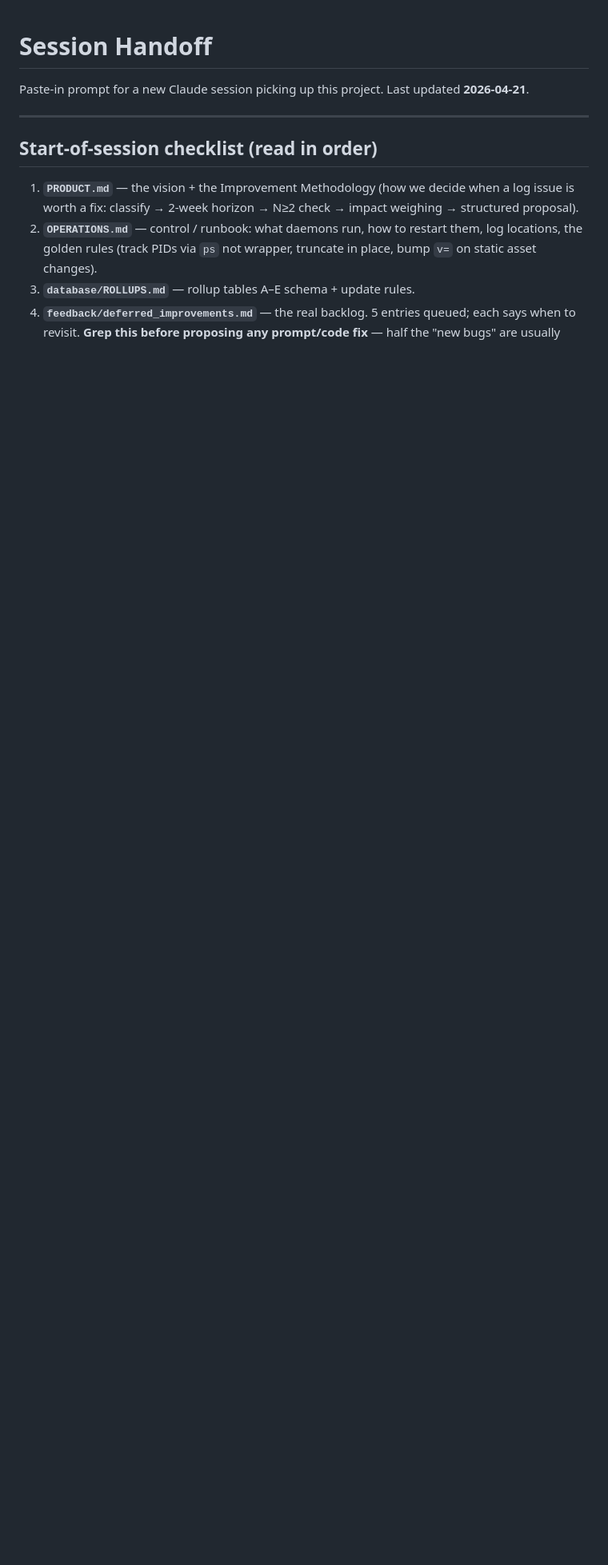
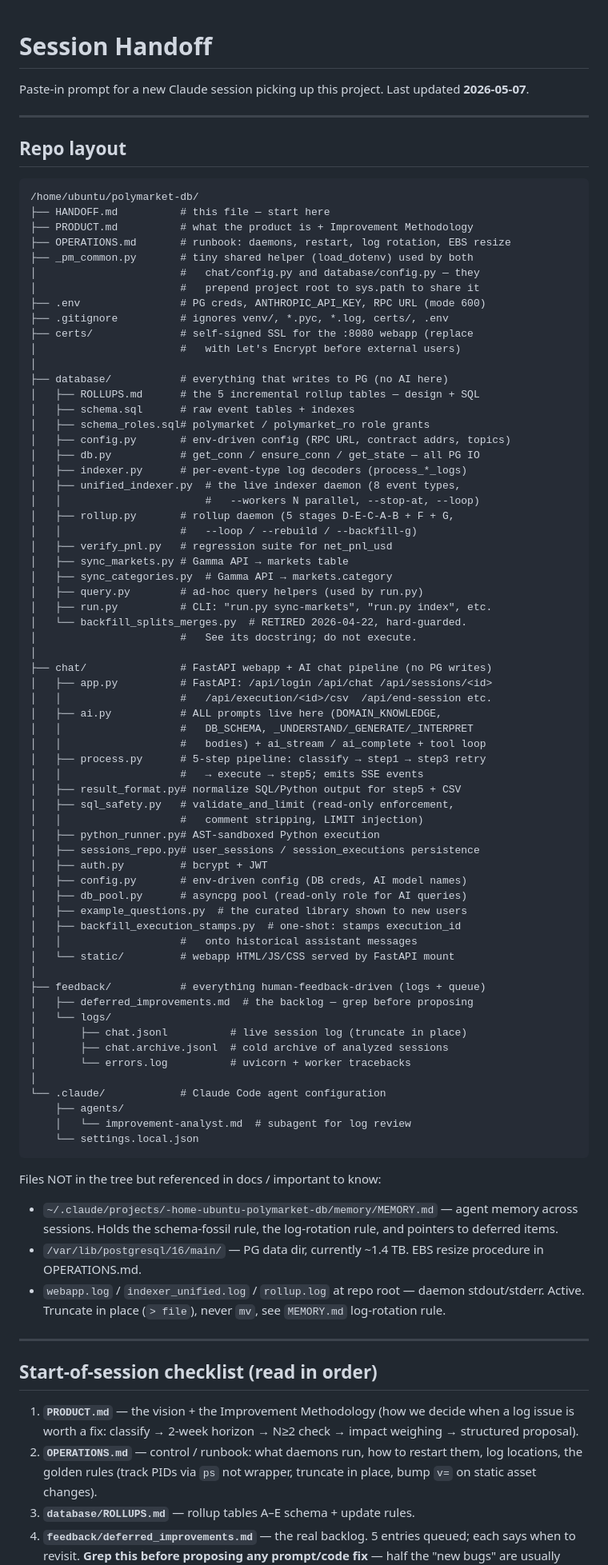
Before and after one commit to BlankCube/polymarket_db, a Markdown page: HANDOFF.md, the part around the change. Shown at 80% size. Drawn GitHub-style; blank space fills up the shorter version.

Commit message:
HANDOFF.md: add full repo layout map
Asked by user "在提示词里有明确表达告诉它每个目录是什么意思了吗" — and
the honest answer was no. The 3 root markdowns described what
daemons run and what tables exist, but no document mapped the on-disk
layout. New Claude sessions had to grep their way around to figure
out which file owned what.

Added a "Repo layout" section at the top of HANDOFF.md (before the
read-in-order checklist) covering every tracked file with a one-line
purpose:

  database/        every PG-writing module, with each script's role
                   (schema, indexer, rollup, retired backfill, etc)
  chat/            FastAPI webapp + AI pipeline, separated by concern
                   (app.py routes, ai.py prompts, process.py 5-step
                   pipeline, etc)
  feedback/        deferred queue + chat session logs
  .claude/         improvement-analyst subagent config

Plus the off-tree files agents need to know exist: MEMORY.md (cross-
session memory), PG data dir, the three live log files at repo root.

Verified every path mentioned actually exists (one-line check, all ✓).

No code change.

Co-Authored-By: Claude Opus 4.7 (1M context) <noreply@anthropic.com>

````diff
--- a/HANDOFF.md
+++ b/HANDOFF.md
@@ -1,7 +1,87 @@
 # Session Handoff
 
 Paste-in prompt for a new Claude session picking up this project. Last
-updated **2026-04-21**.
+updated **2026-05-07**.
+
+---
+
+## Repo layout
+
+```
+/home/ubuntu/polymarket-db/
+├── HANDOFF.md          # this file — start here
+├── PRODUCT.md          # what the product is + Improvement Methodology
+├── OPERATIONS.md       # runbook: daemons, restart, log rotation, EBS resize
+├── _pm_common.py       # tiny shared helper (load_dotenv) used by both
+│                       #   chat/config.py and database/config.py — they
+│                       #   prepend project root to sys.path to share it
+├── .env                # PG creds, ANTHROPIC_API_KEY, RPC URL (mode 600)
+├── .gitignore          # ignores venv/, *.pyc, *.log, certs/, .env
+├── certs/              # self-signed SSL for the :8080 webapp (replace
+│                       #   with Let's Encrypt before external users)
+│
+├── database/           # everything that writes to PG (no AI here)
+│   ├── ROLLUPS.md      # the 5 incremental rollup tables — design + SQL
+│   ├── schema.sql      # raw event tables + indexes
+│   ├── schema_roles.sql# polymarket / polymarket_ro role grants
+│   ├── config.py       # env-driven config (RPC URL, contract addrs, topics)
+│   ├── db.py           # get_conn / ensure_conn / get_state — all PG IO
+│   ├── indexer.py      # per-event-type log decoders (process_*_logs)
+│   ├── unified_indexer.py  # the live indexer daemon (8 event types,
+│   │                       #   --workers N parallel, --stop-at, --loop)
+│   ├── rollup.py       # rollup daemon (5 stages D-E-C-A-B + F + G,
+│   │                   #   --loop / --rebuild / --backfill-g)
+│   ├── verify_pnl.py   # regression suite for net_pnl_usd
+│   ├── sync_markets.py # Gamma API → markets table
+│   ├── sync_categories.py  # Gamma API → markets.category
+│   ├── query.py        # ad-hoc query helpers (used by run.py)
+│   ├── run.py          # CLI: "run.py sync-markets", "run.py index", etc.
+│   └── backfill_splits_merges.py  # RETIRED 2026-04-22, hard-guarded.
+│                       #   See its docstring; do not execute.
+│
+├── chat/               # FastAPI webapp + AI chat pipeline (no PG writes)
+│   ├── app.py          # FastAPI: /api/login /api/chat /api/sessions/<id>
+│   │                   #   /api/execution/<id>/csv  /api/end-session etc.
+│   ├── ai.py           # ALL prompts live here (DOMAIN_KNOWLEDGE,
+│   │                   #   DB_SCHEMA, _UNDERSTAND/_GENERATE/_INTERPRET
+│   │                   #   bodies) + ai_stream / ai_complete + tool loop
+│   ├── process.py      # 5-step pipeline: classify → step1 → step3 retry
+│   │                   #   → execute → step5; emits SSE events
+│   ├── result_format.py# normalize SQL/Python output for step5 + CSV
+│   ├── sql_safety.py   # validate_and_limit (read-only enforcement,
+│   │                   #   comment stripping, LIMIT injection)
+│   ├── python_runner.py# AST-sandboxed Python execution
+│   ├── sessions_repo.py# user_sessions / session_executions persistence
+│   ├── auth.py         # bcrypt + JWT
+│   ├── config.py       # env-driven config (DB creds, AI model names)
+│   ├── db_pool.py      # asyncpg pool (read-only role for AI queries)
+│   ├── example_questions.py  # the curated library shown to new users
+│   ├── backfill_execution_stamps.py  # one-shot: stamps execution_id
+│   │                   #   onto historical assistant messages
+│   └── static/         # webapp HTML/JS/CSS served by FastAPI mount
+│
+├── feedback/           # everything human-feedback-driven (logs + queue)
+│   ├── deferred_improvements.md  # the backlog — grep before proposing
+│   └── logs/
+│       ├── chat.jsonl          # live session log (truncate in place)
+│       ├── chat.archive.jsonl  # cold archive of analyzed sessions
+│       └── errors.log          # uvicorn + worker tracebacks
+│
+└── .claude/            # Claude Code agent configuration
+    ├── agents/
+    │   └── improvement-analyst.md  # subagent for log review
+    └── settings.local.json
+```
+
+Files NOT in the tree but referenced in docs / important to know:
+- `~/.claude/projects/-home-ubuntu-polymarket-db/memory/MEMORY.md`
+  — agent memory across sessions. Holds the schema-fossil rule, the
+  log-rotation rule, and pointers to deferred items.
+- `/var/lib/postgresql/16/main/` — PG data dir, currently ~1.4 TB.
+  EBS resize procedure in OPERATIONS.md.
+- `webapp.log` / `indexer_unified.log` / `rollup.log` at repo root —
+  daemon stdout/stderr. Active. Truncate in place (`> file`), never
+  `mv`, see `MEMORY.md` log-rotation rule.
 
 ---
 
````
